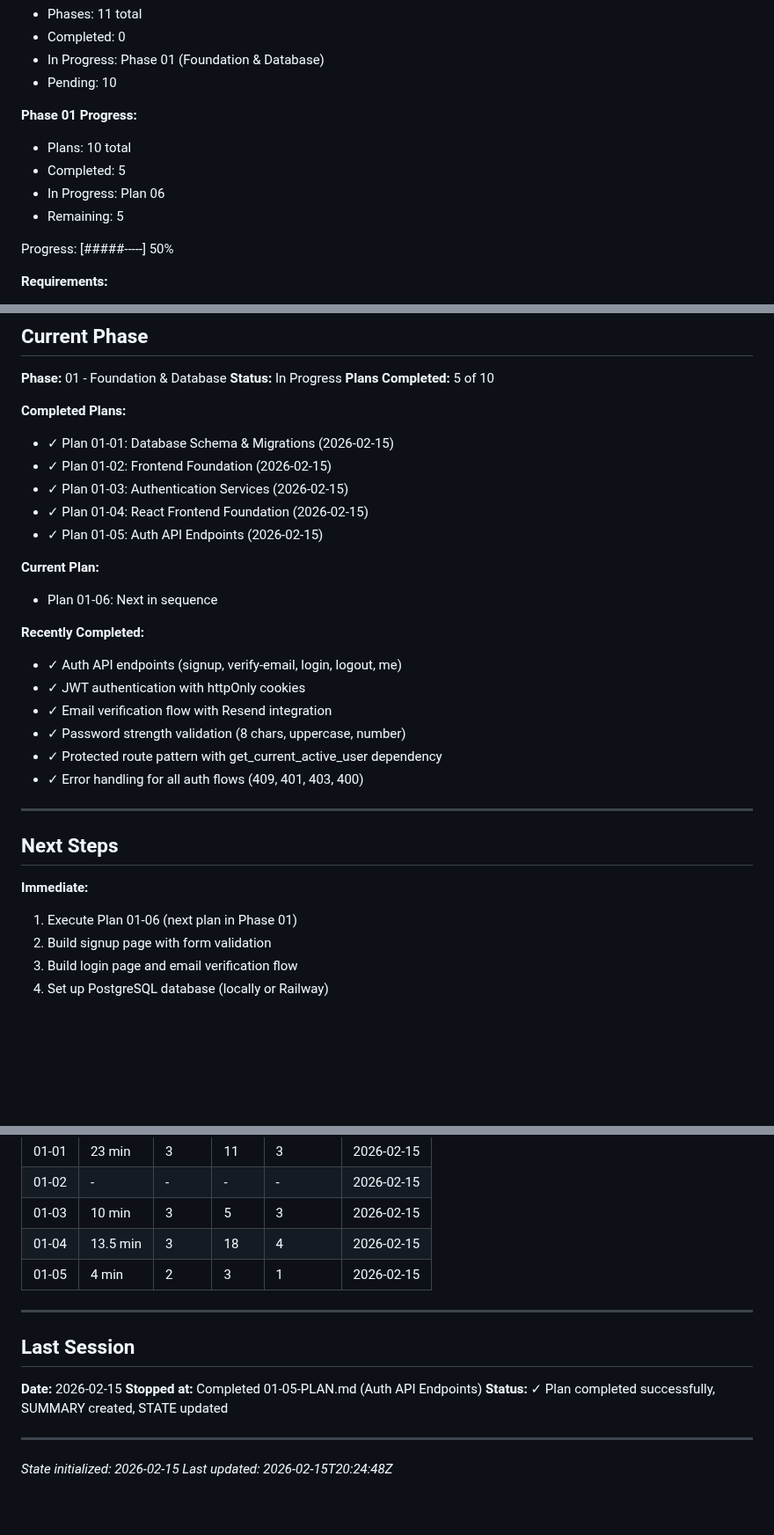
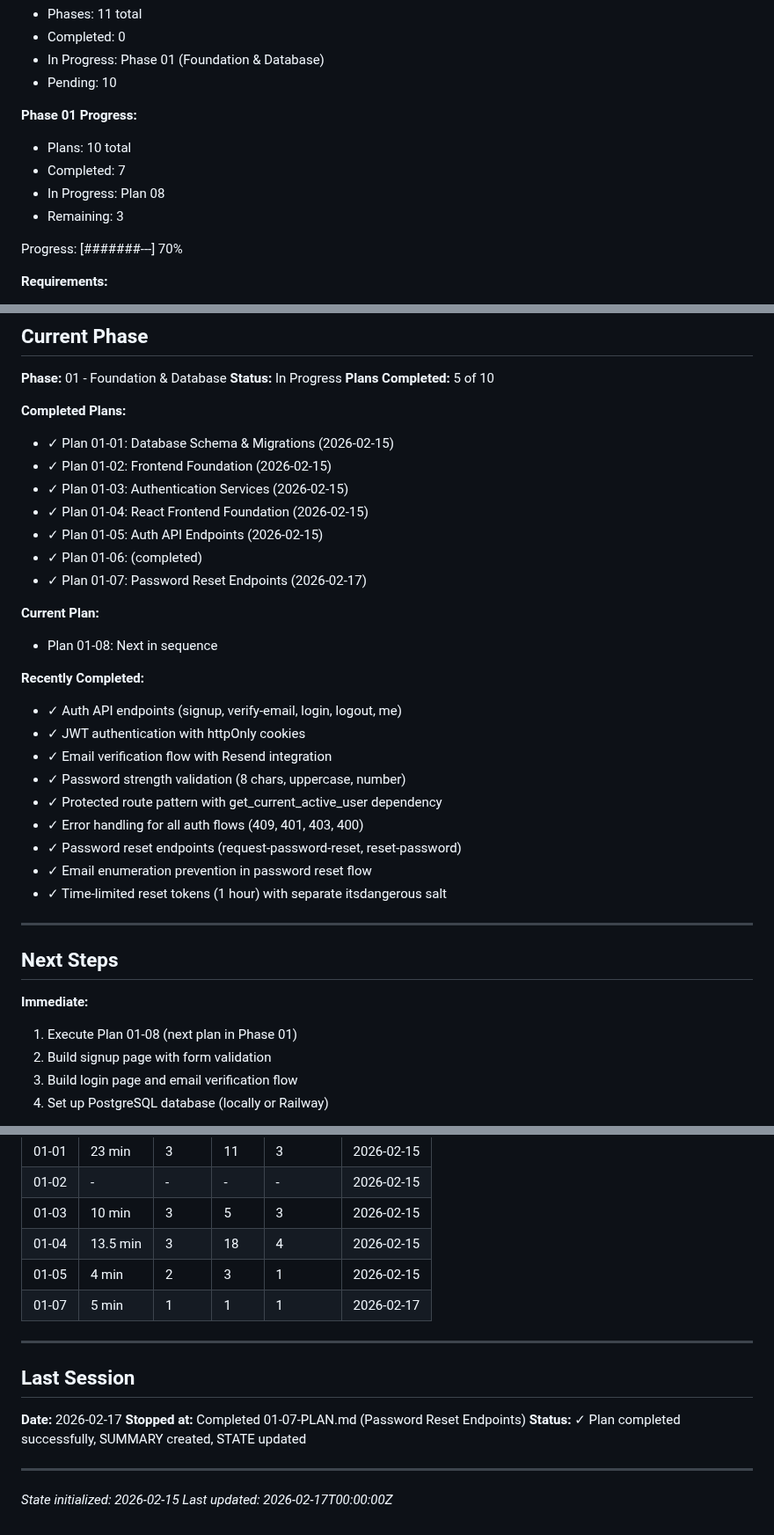
Before and after one commit to ShadSafa/SAASProject, a Markdown page: .planning/STATE.md, 3 parts joined by grey strips. Shown at 88% size. Drawn GitHub-style; blank space fills up the shorter version.

Commit message:
docs(01-07): complete password reset plan - SUMMARY and STATE updated
- Create 01-07-SUMMARY.md documenting endpoints, token strategy, security
- Update STATE.md: plan 07 complete, current plan 08, decisions, metrics

```diff
--- a/.planning/STATE.md
+++ b/.planning/STATE.md
@@ -27,11 +27,11 @@ See: .planning/PROJECT.md (updated 2026-02-15)
 
 **Phase 01 Progress:**
 - Plans: 10 total
-- Completed: 5
-- In Progress: Plan 06
-- Remaining: 5
+- Completed: 7
+- In Progress: Plan 08
+- Remaining: 3
 
-Progress: [#####-----] 50%
+Progress: [#######---] 70%
 
 **Requirements:**
 - Total v1: 79
@@ -52,9 +52,11 @@ Progress: [#####-----] 50%
 - ✓ Plan 01-03: Authentication Services (2026-02-15)
 - ✓ Plan 01-04: React Frontend Foundation (2026-02-15)
 - ✓ Plan 01-05: Auth API Endpoints (2026-02-15)
+- ✓ Plan 01-06: (completed)
+- ✓ Plan 01-07: Password Reset Endpoints (2026-02-17)
 
 **Current Plan:**
-- Plan 01-06: Next in sequence
+- Plan 01-08: Next in sequence
 
 **Recently Completed:**
 - ✓ Auth API endpoints (signup, verify-email, login, logout, me)
@@ -63,13 +65,16 @@ Progress: [#####-----] 50%
 - ✓ Password strength validation (8 chars, uppercase, number)
 - ✓ Protected route pattern with get_current_active_user dependency
 - ✓ Error handling for all auth flows (409, 401, 403, 400)
+- ✓ Password reset endpoints (request-password-reset, reset-password)
+- ✓ Email enumeration prevention in password reset flow
+- ✓ Time-limited reset tokens (1 hour) with separate itsdangerous salt
 
 ---
 
 ## Next Steps
 
 **Immediate:**
-1. Execute Plan 01-06 (next plan in Phase 01)
+1. Execute Plan 01-08 (next plan in Phase 01)
 2. Build signup page with form validation
 3. Build login page and email verification flow
 4. Set up PostgreSQL database (locally or Railway)
@@ -152,16 +158,17 @@ Progress: [#####-----] 50%
 | 01-03 | 10 min | 3 | 5 | 3 | 2026-02-15 |
 | 01-04 | 13.5 min | 3 | 18 | 4 | 2026-02-15 |
 | 01-05 | 4 min | 2 | 3 | 1 | 2026-02-15 |
+| 01-07 | 5 min | 1 | 1 | 1 | 2026-02-17 |
 
 ---
 
 ## Last Session
 
-**Date:** 2026-02-15
-**Stopped at:** Completed 01-05-PLAN.md (Auth API Endpoints)
+**Date:** 2026-02-17
+**Stopped at:** Completed 01-07-PLAN.md (Password Reset Endpoints)
 **Status:** ✓ Plan completed successfully, SUMMARY created, STATE updated
 
 ---
 
 *State initialized: 2026-02-15*
-*Last updated: 2026-02-15T20:24:48Z*
+*Last updated: 2026-02-17T00:00:00Z*
```
Also changed, not shown: other parts of .planning/STATE.md (+3 -2 lines), 1 other file.
